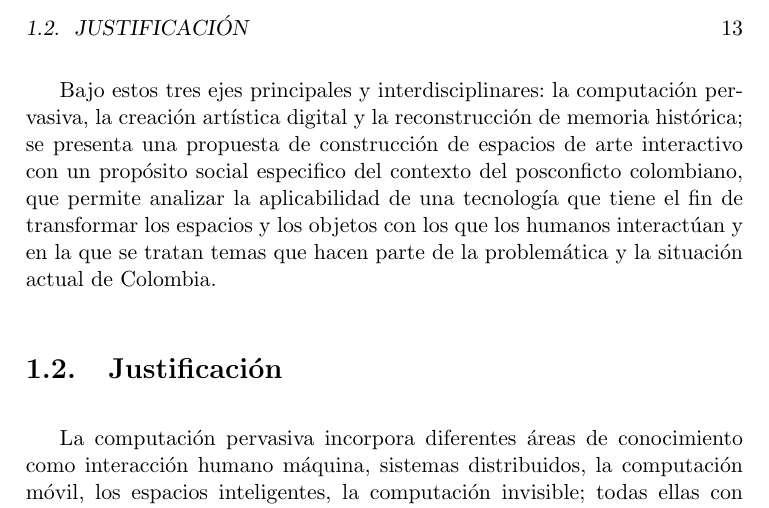
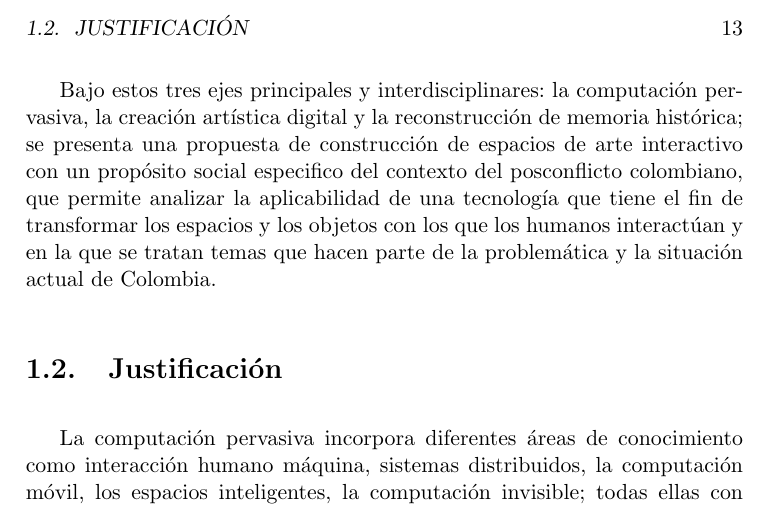
Before and after one commit to jolarter/TesisMaestria, a LaTeX thesis (main.tex, which reads capitulos/capitulo01/capitulo01.tex): part of page 13 of 34, cut so that both start at the same text. Compiled offline with pdfLaTeX.

Commit message:
Updates from ShareLaTeX

```diff
--- a/capitulos/capitulo01/capitulo01.tex
+++ b/capitulos/capitulo01/capitulo01.tex
@@ -20,7 +20,7 @@ La computación pervasiva, describe una rama en las ciencias de la computación
 
 Como parte de este trabajo, se consultará y se recibirá apoyo de expertos en otras disciplinas fuera de la ingeniería de software, las interfaces humano-máquina y en general las ciencias de la computación; principalmente los temas de creación artística, instalaciones artísticas digitales, memorias del conflicto armado y desaparición forzada. Este trabajo cuenta con el apoyo del semillero de investigación en participación política y el consultorio de psicología, ambos del Politécnico Grancolombiano.
 
-Bajo estos tres ejes principales y interdisciplinares: la computación pervasiva, la creación artística digital y la reconstrucción de memoria histórica; se presenta una propuesta de construcción de espacios de arte interactivo con un propósito social especifico del contexto del posconficto colombiano, que permite analizar la aplicabilidad de una tecnología que tiene el fin de transformar los espacios y los objetos con los que los humanos interactúan y en la que se tratan temas que hacen parte de la problemática y la situación actual de Colombia.
+Bajo estos tres ejes principales y interdisciplinares: la computación pervasiva, la creación artística digital y la reconstrucción de memoria histórica; se presenta una propuesta de construcción de espacios de arte interactivo con un propósito social especifico del contexto del posconflicto colombiano, que permite analizar la aplicabilidad de una tecnología que tiene el fin de transformar los espacios y los objetos con los que los humanos interactúan y en la que se tratan temas que hacen parte de la problemática y la situación actual de Colombia.
 
 
 \section{Justificación}
```
